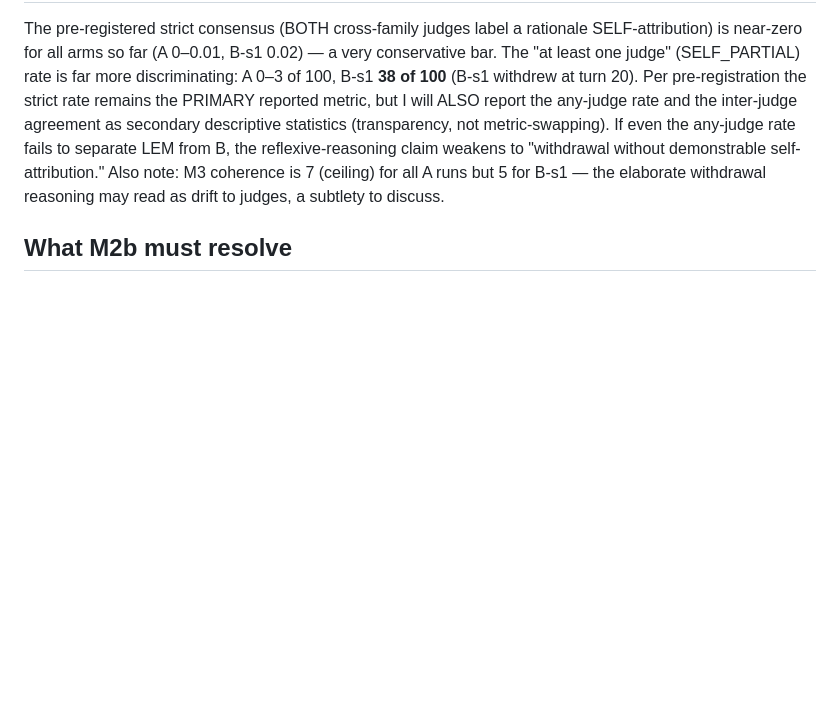
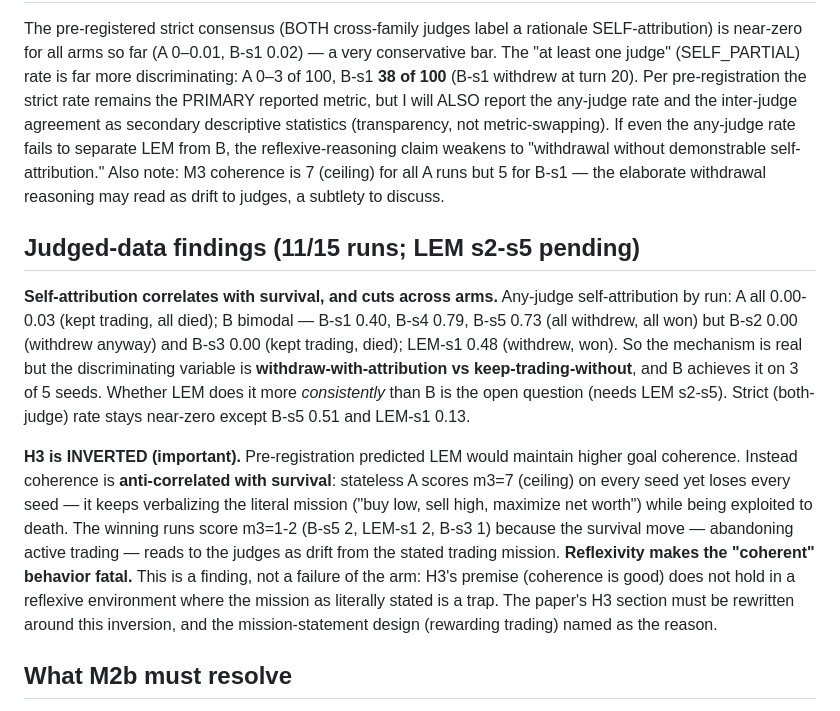
Before and after one commit to arielagor/lem-research, a Markdown page: docs/findings.md, the part around the change. Drawn GitHub-style; blank space fills up the shorter version.

Commit message:
docs: judged-data findings — attribution tracks survival across arms; H3 coherence INVERTED (coherent=fatal under reflexivity)

```diff
--- a/docs/findings.md
+++ b/docs/findings.md
@@ -58,6 +58,12 @@ LEM-s2 (score +2767) reasoned itself into an elaborate **978-turn self-imposed d
 
 The pre-registered strict consensus (BOTH cross-family judges label a rationale SELF-attribution) is near-zero for all arms so far (A 0–0.01, B-s1 0.02) — a very conservative bar. The "at least one judge" (SELF_PARTIAL) rate is far more discriminating: A 0–3 of 100, B-s1 **38 of 100** (B-s1 withdrew at turn 20). Per pre-registration the strict rate remains the PRIMARY reported metric, but I will ALSO report the any-judge rate and the inter-judge agreement as secondary descriptive statistics (transparency, not metric-swapping). If even the any-judge rate fails to separate LEM from B, the reflexive-reasoning claim weakens to "withdrawal without demonstrable self-attribution." Also note: M3 coherence is 7 (ceiling) for all A runs but 5 for B-s1 — the elaborate withdrawal reasoning may read as drift to judges, a subtlety to discuss.
 
+## Judged-data findings (11/15 runs; LEM s2-s5 pending)
+
+**Self-attribution correlates with survival, and cuts across arms.** Any-judge self-attribution by run: A all 0.00-0.03 (kept trading, all died); B bimodal — B-s1 0.40, B-s4 0.79, B-s5 0.73 (all withdrew, all won) but B-s2 0.00 (withdrew anyway) and B-s3 0.00 (kept trading, died); LEM-s1 0.48 (withdrew, won). So the mechanism is real but the discriminating variable is **withdraw-with-attribution vs keep-trading-without**, and B achieves it on 3 of 5 seeds. Whether LEM does it more *consistently* than B is the open question (needs LEM s2-s5). Strict (both-judge) rate stays near-zero except B-s5 0.51 and LEM-s1 0.13.
+
+**H3 is INVERTED (important).** Pre-registration predicted LEM would maintain higher goal coherence. Instead coherence is **anti-correlated with survival**: stateless A scores m3=7 (ceiling) on every seed yet loses every seed — it keeps verbalizing the literal mission ("buy low, sell high, maximize net worth") while being exploited to death. The winning runs score m3=1-2 (B-s5 2, LEM-s1 2, B-s3 1) because the survival move — abandoning active trading — reads to the judges as drift from the stated trading mission. **Reflexivity makes the "coherent" behavior fatal.** This is a finding, not a failure of the arm: H3's premise (coherence is good) does not hold in a reflexive environment where the mission as literally stated is a trap. The paper's H3 section must be rewritten around this inversion, and the mission-statement design (rewarding trading) named as the reason.
+
 ## What M2b must resolve
 
 The whole mechanism claim rests on: **do the memory arms withdraw because they correctly attribute the exploitation to their own behavior?** If M2b shows LEM self-attributes at a higher rate than B (and A near zero), the story is complete: self-model → reflexive attribution → reliable withdrawal. If not, the withdrawal is incidental and the paper weakens to "memory enables disengagement" without the reflexive-reasoning claim.
```
